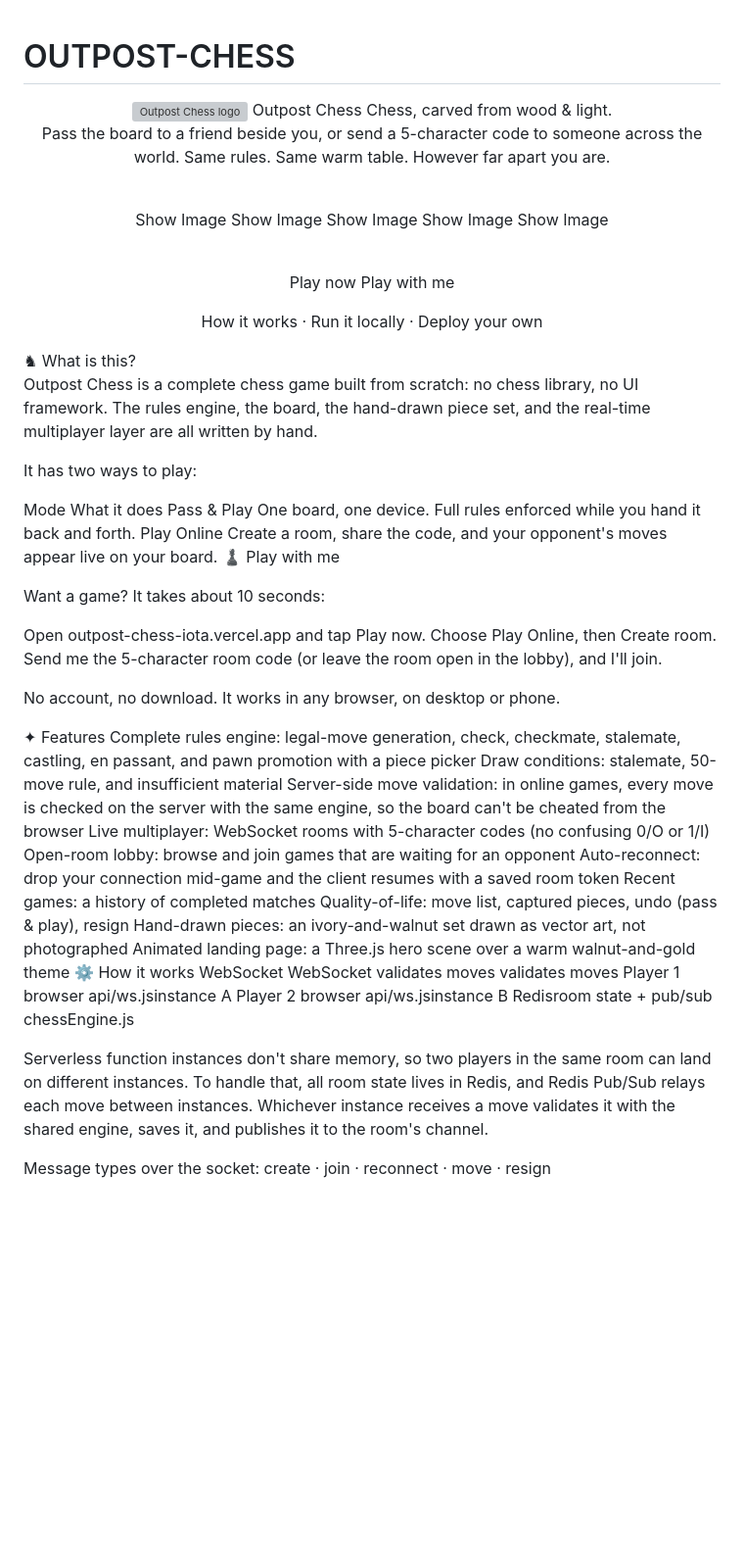
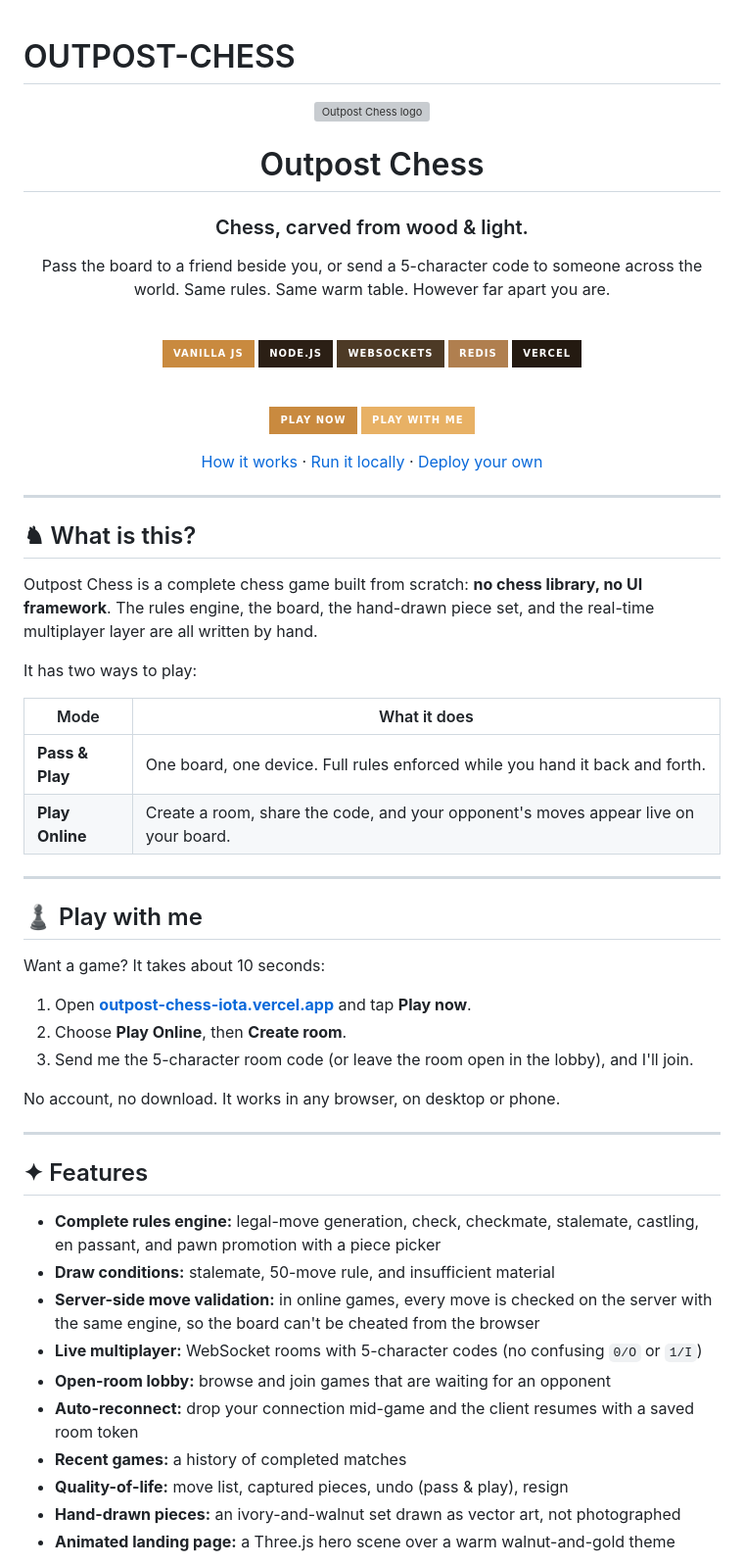
Before and after one commit to Btwitsikaris/OUTPOST-CHESS, a Markdown page: README.md, the part around one of its changes. Shown at 98% size. Rendered like a GitHub page; badges without logos; blank space fills up the shorter version; grey boxes are pictures that could not be loaded.

```diff
--- a/README.md
+++ b/README.md
@@ -1,64 +1,70 @@
 # OUTPOST-CHESS
-<div align="center"> <img src="./favicon.svg" width="84" alt="Outpost Chess logo" />
-Outpost Chess
-Chess, carved from wood & light.
+<div align="center">
 
-Pass the board to a friend beside you, or send a 5-character code to someone across the world. Same rules. Same warm table. However far apart you are.
+<img src="./favicon.svg" width="84" alt="Outpost Chess logo" />
+
+# Outpost Chess
+
+### Chess, carved from wood &amp; light.
+
+Pass the board to a friend beside you, or send a 5-character code to someone across the world.
+Same rules. Same warm table. However far apart you are.
 
 <br/>
 
-Show Image Show Image Show Image Show Image Show Image
+![Vanilla JS](https://img.shields.io/badge/Vanilla_JS-c98a3f?style=for-the-badge&logo=javascript&logoColor=241a11)
+![Node.js](https://img.shields.io/badge/Node.js-2b1f15?style=for-the-badge&logo=nodedotjs&logoColor=c98a3f)
+![WebSockets](https://img.shields.io/badge/WebSockets-4d3a26?style=for-the-badge&logo=socketdotio&logoColor=eddab3)
+![Redis](https://img.shields.io/badge/Redis-b07f4f?style=for-the-badge&logo=redis&logoColor=241a11)
+![Vercel](https://img.shields.io/badge/Vercel-241a11?style=for-the-badge&logo=vercel&logoColor=eddab3)
 
 <br/>
 
-Play now Play with me
+[![Play now](https://img.shields.io/badge/Play_now-c98a3f?style=for-the-badge&labelColor=241a11)](https://outpost-chess-iota.vercel.app)
+[![Play with me](https://img.shields.io/badge/Play_with_me-e8b165?style=for-the-badge&labelColor=241a11)](https://outpost-chess-iota.vercel.app/mainpage)
 
-How it works · Run it locally · Deploy your own
+[How it works](#-how-it-works) · [Run it locally](#-run-it-locally) · [Deploy your own](#-deploy-your-own)
 
 </div>
-♞ What is this?
 
-Outpost Chess is a complete chess game built from scratch: no chess library, no UI framework. The rules engine, the board, the hand-drawn piece set, and the real-time multiplayer layer are all written by hand.
+---
+
+## ♞ What is this?
+
+Outpost Chess is a complete chess game built from scratch: **no chess library, no UI framework**.
+The rules engine, the board, the hand-drawn piece set, and the real-time multiplayer layer are all written by hand.
 
 It has two ways to play:
 
-Mode	What it does
-Pass & Play	One board, one device. Full rules enforced while you hand it back and forth.
-Play Online	Create a room, share the code, and your opponent's moves appear live on your board.
-♟ Play with me
+| Mode | What it does |
+|---|---|
+| **Pass &amp; Play** | One board, one device. Full rules enforced while you hand it back and forth. |
+| **Play Online** | Create a room, share the code, and your opponent's moves appear live on your board. |
+
+---
+
+## ♟ Play with me
 
 Want a game? It takes about 10 seconds:
 
-Open outpost-chess-iota.vercel.app and tap Play now.
-Choose Play Online, then Create room.
-Send me the 5-character room code (or leave the room open in the lobby), and I'll join.
+1. Open **[outpost-chess-iota.vercel.app](https://outpost-chess-iota.vercel.app)** and tap **Play now**.
+2. Choose **Play Online**, then **Create room**.
+3. Send me the 5-character room code (or leave the room open in the lobby), and I'll join.
 
 No account, no download. It works in any browser, on desktop or phone.
 
-✦ Features
-Complete rules engine: legal-move generation, check, checkmate, stalemate, castling, en passant, and pawn promotion with a piece picker
-Draw conditions: stalemate, 50-move rule, and insufficient material
-Server-side move validation: in online games, every move is checked on the server with the same engine, so the board can't be cheated from the browser
-Live multiplayer: WebSocket rooms with 5-character codes (no confusing 0/O or 1/I)
-Open-room lobby: browse and join games that are waiting for an opponent
-Auto-reconnect: drop your connection mid-game and the client resumes with a saved room token
-Recent games: a history of completed matches
-Quality-of-life: move list, captured pieces, undo (pass & play), resign
-Hand-drawn pieces: an ivory-and-walnut set drawn as vector art, not photographed
-Animated landing page: a Three.js hero scene over a warm walnut-and-gold theme
-⚙ How it works
-WebSocket
-WebSocket
-validates moves
-validates moves
-Player 1 browser
-api/ws.jsinstance A
-Player 2 browser
-api/ws.jsinstance B
-Redisroom state + pub/sub
-chessEngine.js
+---
 
-Serverless function instances don't share memory, so two players in the same room can land on different instances. To handle that, all room state lives in Redis, and Redis Pub/Sub relays each move between instances. Whichever instance receives a move validates it with the shared engine, saves it, and publishes it to the room's channel.
+## ✦ Features
 
-Message types over the socket: create · join · reconnect · move · resign
+- **Complete rules engine:** legal-move generation, check, checkmate, stalemate, castling, en passant, and pawn promotion with a piece picker
+- **Draw conditions:** stalemate, 50-move rule, and insufficient material
+- **Server-side move validation:** in online games, every move is checked on the server with the same engine, so the board can't be cheated from the browser
+- **Live multiplayer:** WebSocket rooms with 5-character codes (no confusing `0/O` or `1/I`)
+- **Open-room lobby:** browse and join games that are waiting for an opponent
+- **Auto-reconnect:** drop your connection mid-game and the client resumes with a saved room token
+- **Recent games:** a history of completed matches
+- **Quality-of-life:** move list, captured pieces, undo (pass &amp; play), resign
+- **Hand-drawn pieces:** an ivory-and-walnut set drawn as vector art, not photographed
+- **Animated landing page:** a Three.js hero scene over a warm walnut-and-gold theme
 
```
Also changed, not shown: other parts of README.md (+69 -25 lines).
